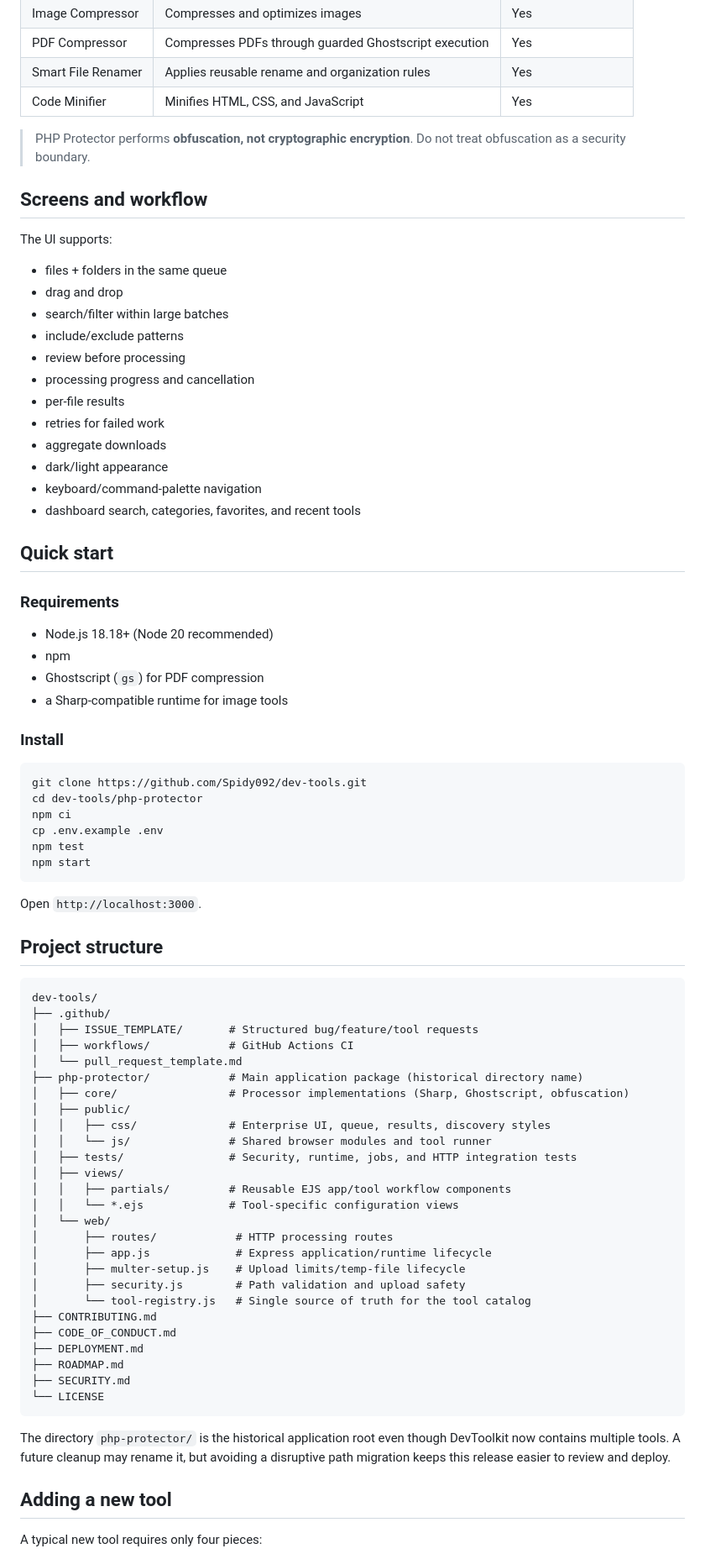
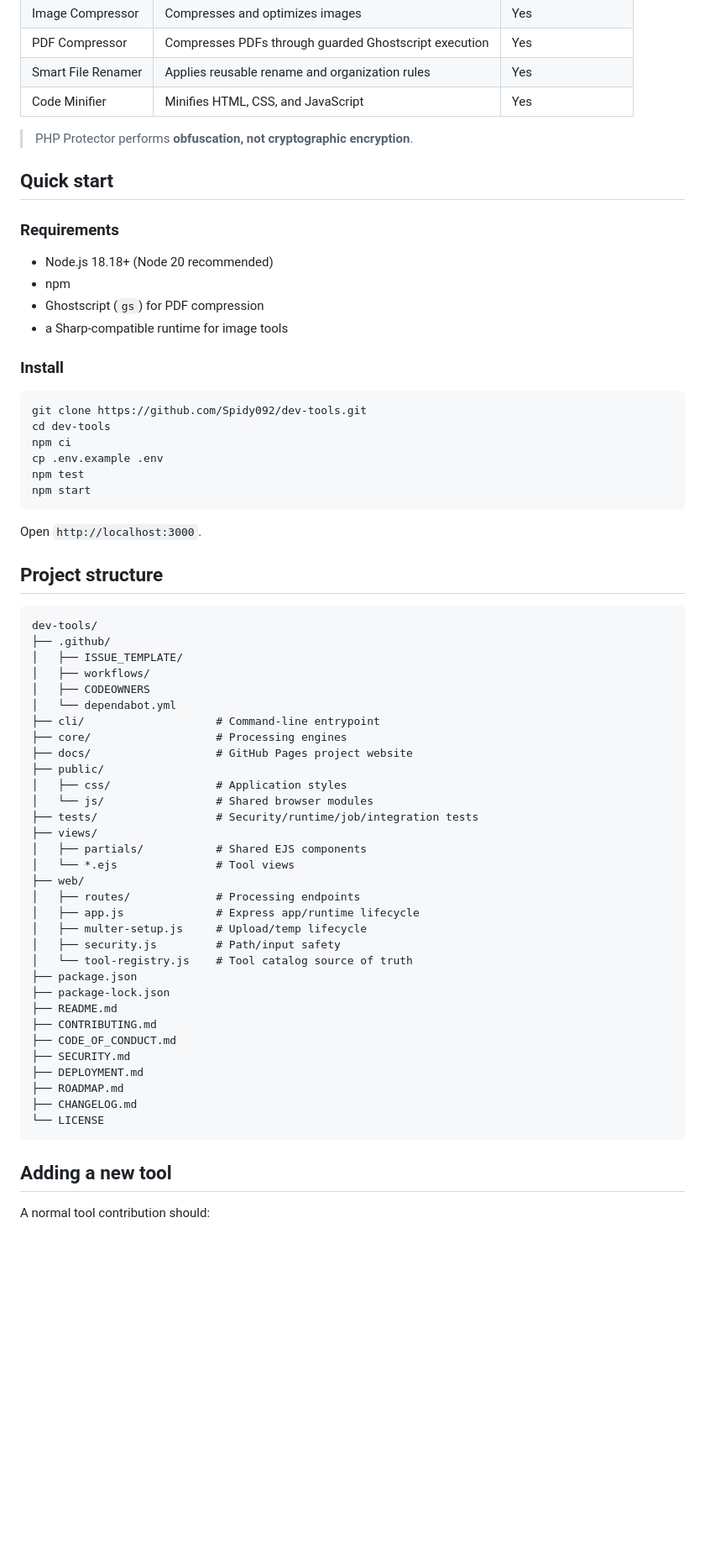
Before and after one commit to Spidy092/dev-tools, a Markdown page: README.md, the part around one of its changes. Shown at 84% size. Drawn GitHub-style; blank space fills up the shorter version.

Commit message:
update README for root layout and project website

````diff
--- a/README.md
+++ b/README.md
@@ -31,24 +33,7 @@ If DevToolkit saves you time, **please star the repository**. Stars help other d
 | Smart File Renamer | Applies reusable rename and organization rules | Yes |
 | Code Minifier | Minifies HTML, CSS, and JavaScript | Yes |
 
-> PHP Protector performs **obfuscation, not cryptographic encryption**. Do not treat obfuscation as a security boundary.
-
-## Screens and workflow
-
-The UI supports:
-
-- files + folders in the same queue
-- drag and drop
-- search/filter within large batches
-- include/exclude patterns
-- review before processing
-- processing progress and cancellation
-- per-file results
-- retries for failed work
-- aggregate downloads
-- dark/light appearance
-- keyboard/command-palette navigation
-- dashboard search, categories, favorites, and recent tools
+> PHP Protector performs **obfuscation, not cryptographic encryption**.
 
 ## Quick start
 
@@ -63,7 +48,7 @@ The UI supports:
 
 ```bash
 git clone https://github.com/Spidy092/dev-tools.git
-cd dev-tools/php-protector
+cd dev-tools
 npm ci
 cp .env.example .env
 npm test
@@ -77,35 +62,39 @@ Open `http://localhost:3000`.
 ```text
 dev-tools/
 ├── .github/
-│   ├── ISSUE_TEMPLATE/       # Structured bug/feature/tool requests
-│   ├── workflows/            # GitHub Actions CI
-│   └── pull_request_template.md
-├── php-protector/            # Main application package (historical directory name)
-│   ├── core/                 # Processor implementations (Sharp, Ghostscript, obfuscation)
-│   ├── public/
-│   │   ├── css/              # Enterprise UI, queue, results, discovery styles
-│   │   └── js/               # Shared browser modules and tool runner
-│   ├── tests/                # Security, runtime, jobs, and HTTP integration tests
-│   ├── views/
-│   │   ├── partials/         # Reusable EJS app/tool workflow components
-│   │   └── *.ejs             # Tool-specific configuration views
-│   └── web/
-│       ├── routes/            # HTTP processing routes
-│       ├── app.js             # Express application/runtime lifecycle
-│       ├── multer-setup.js    # Upload limits/temp-file lifecycle
-│       ├── security.js        # Path validation and upload safety
-│       └── tool-registry.js   # Single source of truth for the tool catalog
+│   ├── ISSUE_TEMPLATE/
+│   ├── workflows/
+│   ├── CODEOWNERS
+│   └── dependabot.yml
+├── cli/                    # Command-line entrypoint
+├── core/                   # Processing engines
+├── docs/                   # GitHub Pages project website
+├── public/
+│   ├── css/                # Application styles
+│   └── js/                 # Shared browser modules
+├── tests/                  # Security/runtime/job/integration tests
+├── views/
+│   ├── partials/           # Shared EJS components
+│   └── *.ejs               # Tool views
+├── web/
+│   ├── routes/             # Processing endpoints
+│   ├── app.js              # Express app/runtime lifecycle
+│   ├── multer-setup.js     # Upload/temp lifecycle
+│   ├── security.js         # Path/input safety
+│   └── tool-registry.js    # Tool catalog source of truth
+├── package.json
+├── package-lock.json
+├── README.md
 ├── CONTRIBUTING.md
 ├── CODE_OF_CONDUCT.md
+├── SECURITY.md
 ├── DEPLOYMENT.md
 ├── ROADMAP.md
-├── SECURITY.md
+├── CHANGELOG.md
 └── LICENSE
 ```
 
-The directory `php-protector/` is the historical application root even though DevToolkit now contains multiple tools. A future cleanup may rename it, but avoiding a disruptive path migration keeps this release easier to review and deploy.
-
 ## Adding a new tool
 
-A typical new tool requires only four pieces:
+A normal tool contribution should:
 
````
Also changed, not shown: other parts of README.md (+29 -43 lines).
